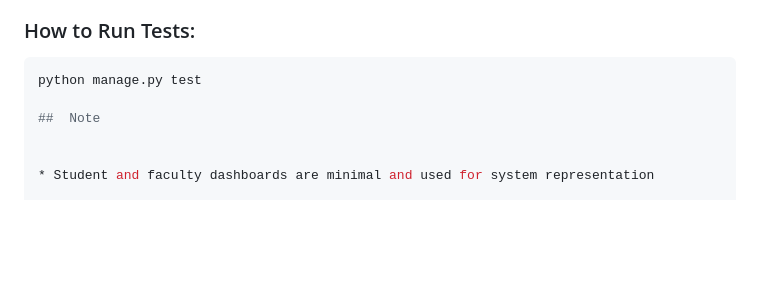
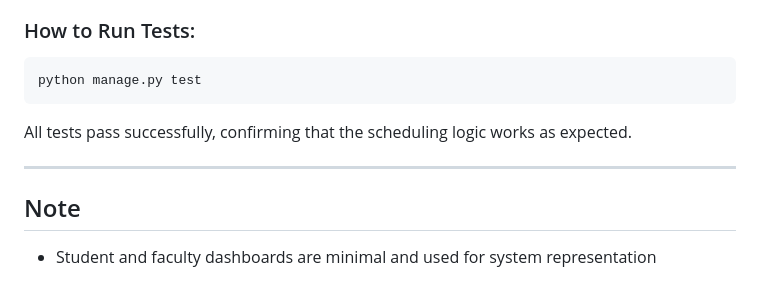
Before and after one commit to susree3-2/University_Management_System, a Markdown page: README.md, the part around the change. Rendered like a GitHub page; blank space fills up the shorter version.

Commit message:
Fixed README formatting

````diff
--- a/README.md
+++ b/README.md
@@ -123,6 +123,11 @@ Unit testing has been implemented for the **Scheduler Agent** to verify the corr
 ### How to Run Tests:
 ```bash
 python manage.py test
+```
+
+All tests pass successfully, confirming that the scheduling logic works as expected.
+
+---
 
 ##  Note
 
````
